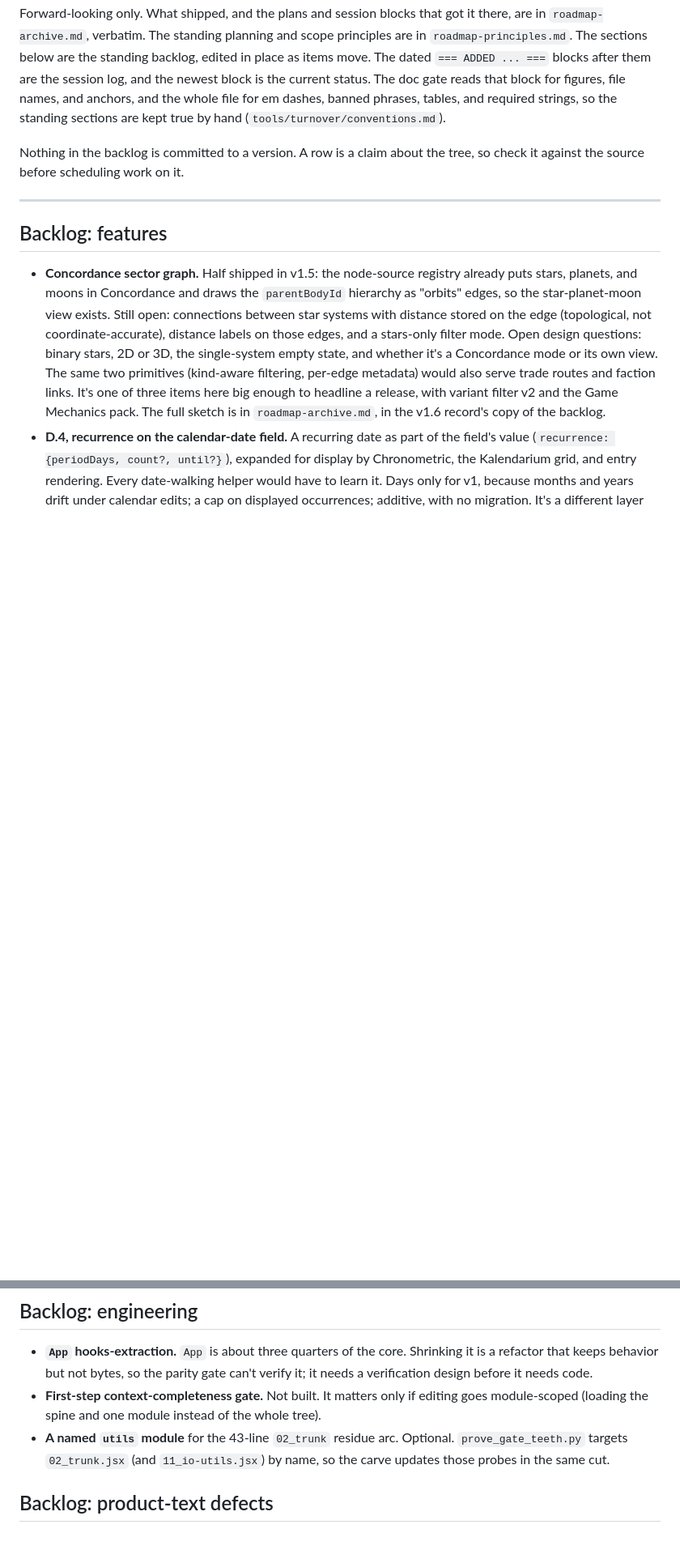
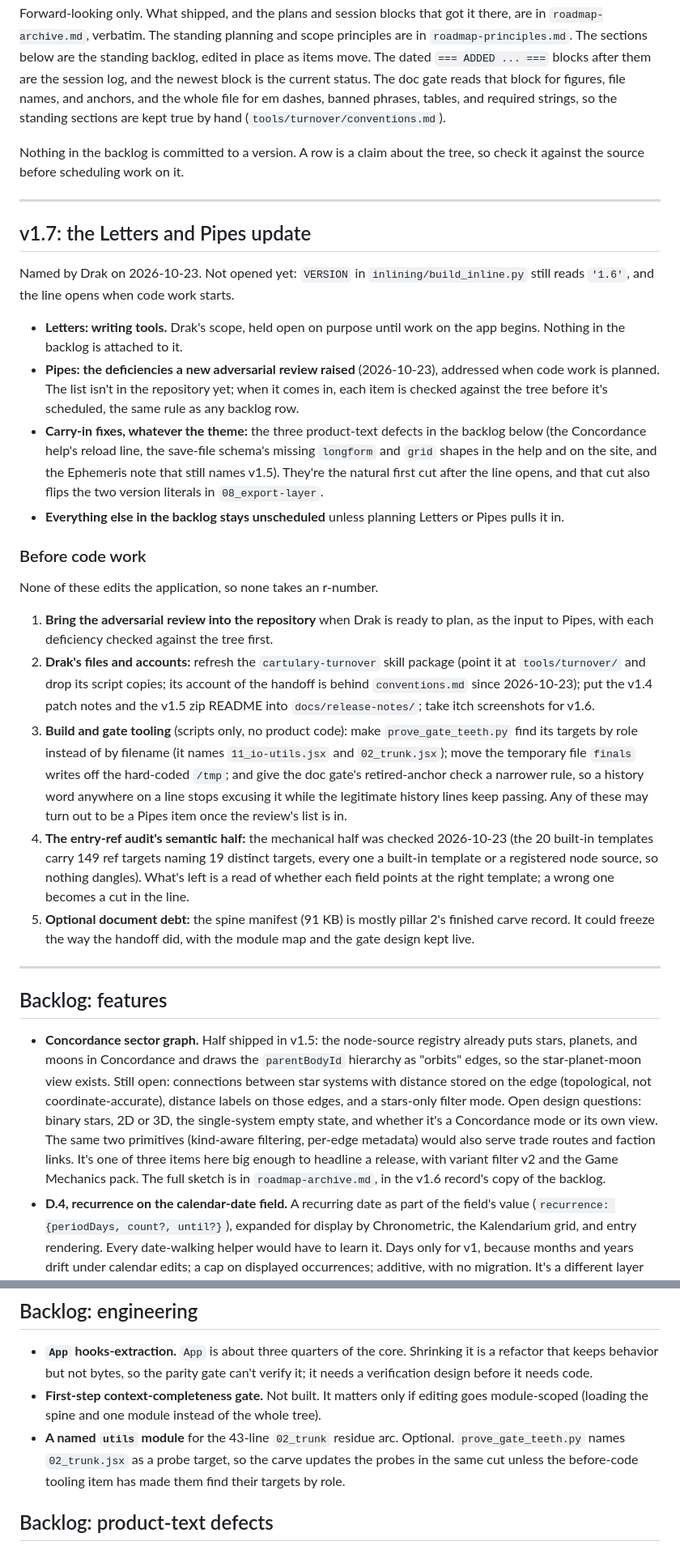
Before and after one commit to Drakhanas/Cartulary, a Markdown page: docs/roadmap.md, 2 parts joined by grey strips. Shown at 81% size. Rendered like a GitHub page; blank space fills up the shorter version.

Commit message:
Roadmap: v1.7 is the Letters and Pipes update
Drak named v1.7 on 2026-10-23: Letters is writing tools, its scope
held open until work on the app begins; Pipes is the deficiencies a
new adversarial review raised, addressed when code work is planned.
The roadmap's new v1.7 section holds the theme, the carry-in fixes
(the three product-text defects, and the export's version literals at
the first cut), and a before-code list: bring the review's list into
the repository, Drak's files and the skill refresh, three build and
gate tooling fixes, the entry-ref audit's semantic half, and the
manifest's carve record as optional debt. The housekeeping backlog
folded into that list; the handoff's NEXT line follows. No line is
open.

DOCS GREEN, ten doc-gate probes bit.

Co-Authored-By: Claude Opus 5.5 <noreply@anthropic.com>
Claude-Session: https://claude.ai/code/session_01DU8UfE9MoWBWkDVmXHddqg

```diff
--- a/docs/roadmap.md
+++ b/docs/roadmap.md
@@ -3,6 +3,27 @@
 Forward-looking only. What shipped, and the plans and session blocks that got it there, are in `roadmap-archive.md`, verbatim. The standing planning and scope principles are in `roadmap-principles.md`. The sections below are the standing backlog, edited in place as items move. The dated `=== ADDED ... ===` blocks after them are the session log, and the newest block is the current status. The doc gate reads that block for figures, file names, and anchors, and the whole file for em dashes, banned phrases, tables, and required strings, so the standing sections are kept true by hand (`tools/turnover/conventions.md`).
 
 Nothing in the backlog is committed to a version. A row is a claim about the tree, so check it against the source before scheduling work on it.
+
+---
+
+## v1.7: the Letters and Pipes update
+
+Named by Drak on 2026-10-23. Not opened yet: `VERSION` in `inlining/build_inline.py` still reads `'1.6'`, and the line opens when code work starts.
+
+- **Letters: writing tools.** Drak's scope, held open on purpose until work on the app begins. Nothing in the backlog is attached to it.
+- **Pipes: the deficiencies a new adversarial review raised** (2026-10-23), addressed when code work is planned. The list isn't in the repository yet; when it comes in, each item is checked against the tree before it's scheduled, the same rule as any backlog row.
+- **Carry-in fixes, whatever the theme:** the three product-text defects in the backlog below (the Concordance help's reload line, the save-file schema's missing `longform` and `grid` shapes in the help and on the site, and the Ephemeris note that still names v1.5). They're the natural first cut after the line opens, and that cut also flips the two version literals in `08_export-layer`.
+- **Everything else in the backlog stays unscheduled** unless planning Letters or Pipes pulls it in.
+
+### Before code work
+
+None of these edits the application, so none takes an r-number.
+
+1. **Bring the adversarial review into the repository** when Drak is ready to plan, as the input to Pipes, with each deficiency checked against the tree first.
+2. **Drak's files and accounts:** refresh the `cartulary-turnover` skill package (point it at `tools/turnover/` and drop its script copies; its account of the handoff is behind `conventions.md` since 2026-10-23); put the v1.4 patch notes and the v1.5 zip README into `docs/release-notes/`; take itch screenshots for v1.6.
+3. **Build and gate tooling** (scripts only, no product code): make `prove_gate_teeth.py` find its targets by role instead of by filename (it names `11_io-utils.jsx` and `02_trunk.jsx`); move the temporary file `finals` writes off the hard-coded `/tmp`; and give the doc gate's retired-anchor check a narrower rule, so a history word anywhere on a line stops excusing it while the legitimate history lines keep passing. Any of these may turn out to be a Pipes item once the review's list is in.
+4. **The entry-ref audit's semantic half:** the mechanical half was checked 2026-10-23 (the 20 built-in templates carry 149 ref targets naming 19 distinct targets, every one a built-in template or a registered node source, so nothing dangles). What's left is a read of whether each field points at the right template; a wrong one becomes a cut in the line.
+5. **Optional document debt:** the spine manifest (91 KB) is mostly pillar 2's finished carve record. It could freeze the way the handoff did, with the module map and the gate design kept live.
 
 ---
 
@@ -20,7 +41,7 @@ Nothing in the backlog is committed to a version. A row is a claim about the tre
 
 - **`App` hooks-extraction.** `App` is about three quarters of the core. Shrinking it is a refactor that keeps behavior but not bytes, so the parity gate can't verify it; it needs a verification design before it needs code.
 - **First-step context-completeness gate.** Not built. It matters only if editing goes module-scoped (loading the spine and one module instead of the whole tree).
-- **A named `utils` module** for the 43-line `02_trunk` residue arc. Optional. `prove_gate_teeth.py` targets `02_trunk.jsx` (and `11_io-utils.jsx`) by name, so the carve updates those probes in the same cut.
+- **A named `utils` module** for the 43-line `02_trunk` residue arc. Optional. `prove_gate_teeth.py` names `02_trunk.jsx` as a probe target, so the carve updates the probes in the same cut unless the before-code tooling item has made them find their targets by role.
 
 ## Backlog: product-text defects
 
```
Also changed, not shown: other parts of docs/roadmap.md (+4 -5 lines), docs/changelog.md (+1 -0 lines), docs/handoff.md (+1 -1 lines).
